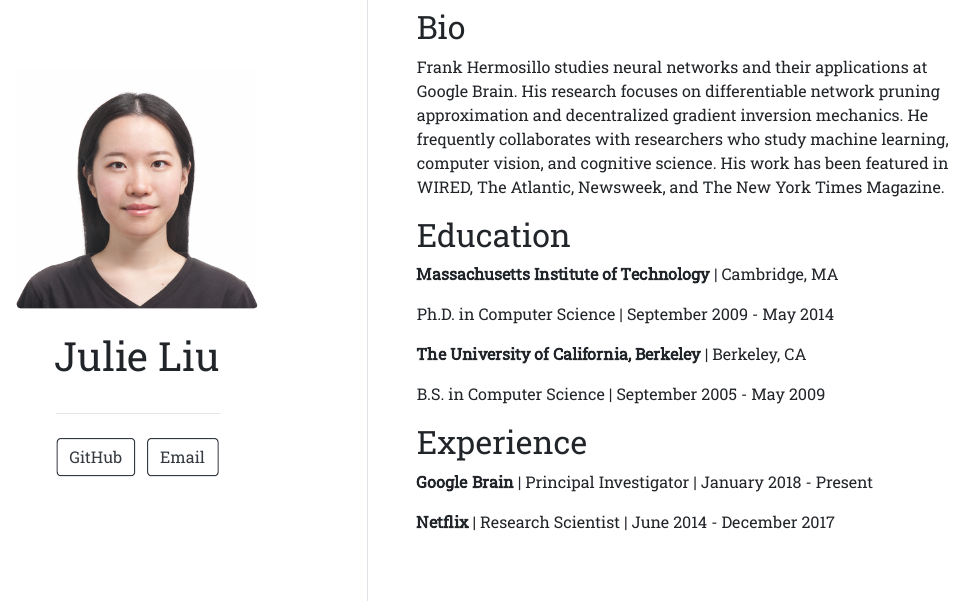
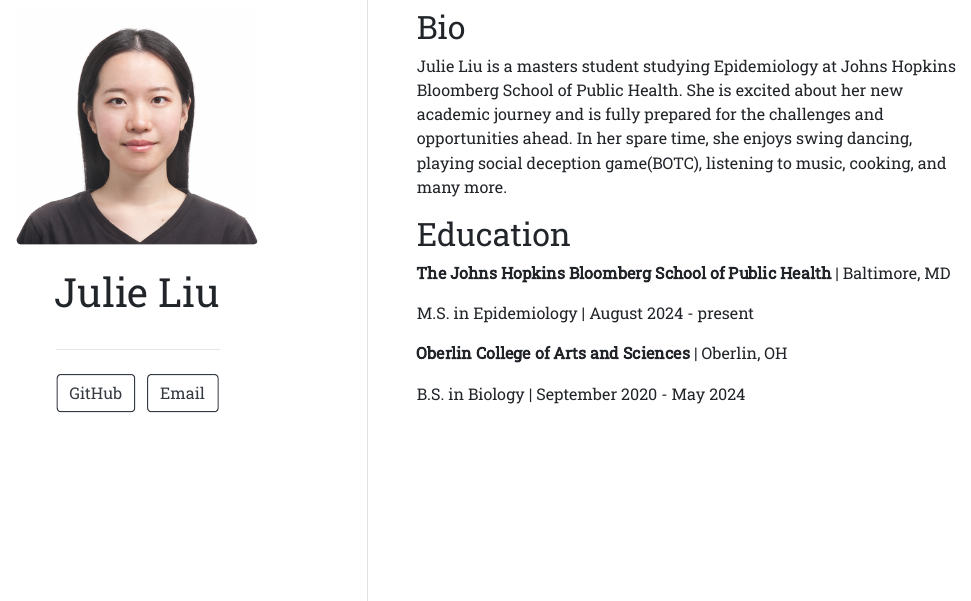
Before and after one commit to jliu09/jliu09.github.io, an R Markdown document (index.Rmd): the page in a window 1100 px wide, from 170 px down before the commit and from 240 px down after it, so that both start at the same text. The pictures show the output file index.html that the author committed with the source, opened offline.

Commit message:
Final webpage

```diff
--- a/index.Rmd
+++ b/index.Rmd
@@ -12,25 +12,14 @@ output:
 
 ## Bio
 
-Frank Hermosillo studies neural networks and their applications at Google
-Brain. His research focuses on differentiable network pruning approximation and
-decentralized gradient inversion mechanics. He frequently collaborates with
-researchers who study machine learning, computer vision, and cognitive science.
-His work has been featured in WIRED, The Atlantic, Newsweek, and The New York
-Times Magazine.
+Julie Liu is a masters student studying Epidemiology at Johns Hopkins Bloomberg School of Public Health. She is excited about her new academic journey and is fully prepared for the challenges and opportunities ahead. In her spare time, she enjoys swing dancing, playing social deception game(BOTC), listening to music, cooking, and many more.
 
 ## Education
 
-**Massachusetts Institute of Technology** | Cambridge, MA
+**The Johns Hopkins Bloomberg School of Public Health** | Baltimore, MD
 
-Ph.D. in Computer Science | September 2009 - May 2014
+M.S. in Epidemiology | August 2024 - present
 
-**The University of California, Berkeley** | Berkeley, CA
+**Oberlin College of Arts and Sciences** | Oberlin, OH
 
-B.S. in Computer Science | September 2005 - May 2009
-
-## Experience
-
-**Google Brain** | Principal Investigator | January 2018 - Present
-
-**Netflix** | Research Scientist | June 2014 - December 2017
+B.S. in Biology | September 2020 - May 2024
```
Also changed, not shown: index.html, index.Rmd (2 more changed lines).
